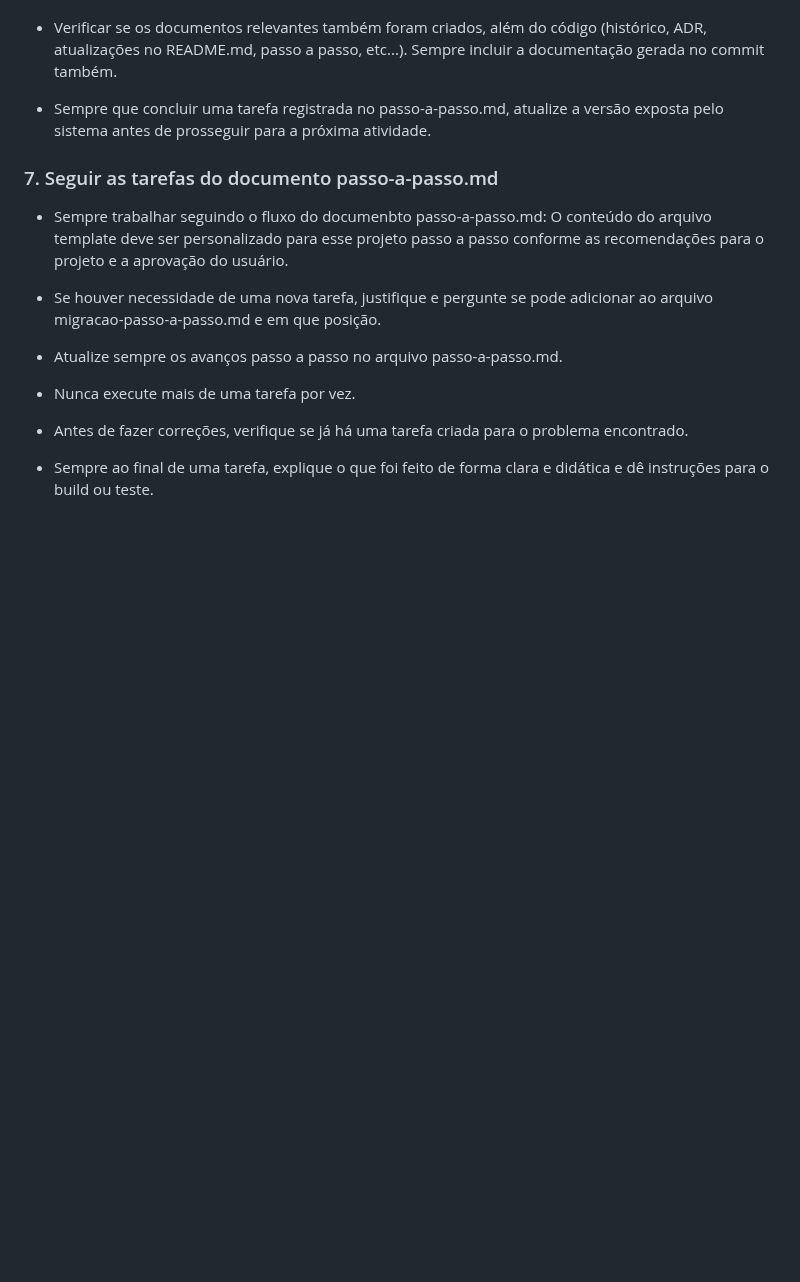
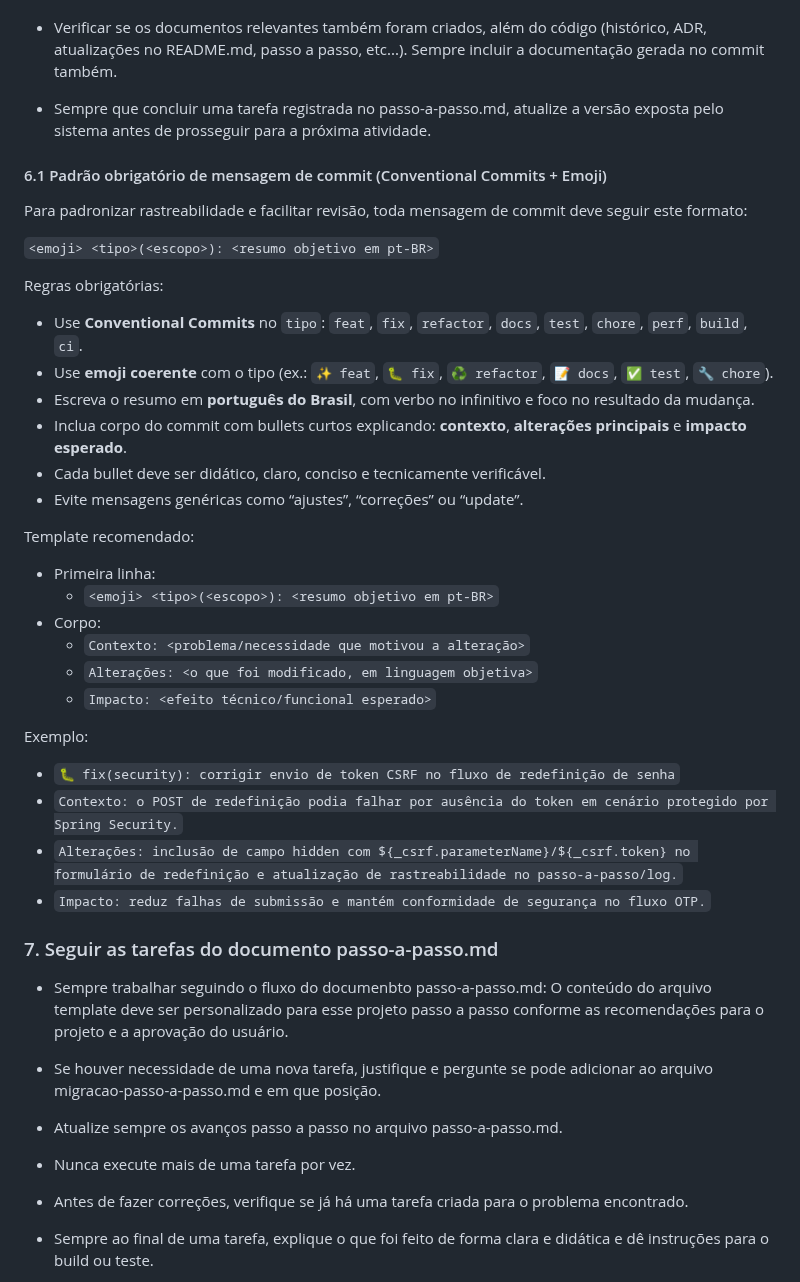
Before and after one commit to malvesro/novobolao, a Markdown page: AGENTS.md, the part around the change. GitHub-like rendering; blank space fills up the shorter version.

```diff
--- a/AGENTS.md
+++ b/AGENTS.md
@@ -199,6 +199,37 @@ Sugira a criação de commits frequentes para não perder conteúdo relevante, o
 
 * Sempre que concluir uma tarefa registrada no passo-a-passo.md, atualize a versão exposta pelo sistema antes de prosseguir para a próxima atividade.
 
+#### 6.1 Padrão obrigatório de mensagem de commit (Conventional Commits + Emoji)
+
+Para padronizar rastreabilidade e facilitar revisão, toda mensagem de commit deve seguir este formato:
+
+`<emoji> <tipo>(<escopo>): <resumo objetivo em pt-BR>`
+
+Regras obrigatórias:
+
+* Use **Conventional Commits** no `tipo`: `feat`, `fix`, `refactor`, `docs`, `test`, `chore`, `perf`, `build`, `ci`.
+* Use **emoji coerente** com o tipo (ex.: `✨ feat`, `🐛 fix`, `♻️ refactor`, `📝 docs`, `✅ test`, `🔧 chore`).
+* Escreva o resumo em **português do Brasil**, com verbo no infinitivo e foco no resultado da mudança.
+* Inclua corpo do commit com bullets curtos explicando: **contexto**, **alterações principais** e **impacto esperado**.
+* Cada bullet deve ser didático, claro, conciso e tecnicamente verificável.
+* Evite mensagens genéricas como “ajustes”, “correções” ou “update”.
+
+Template recomendado:
+
+* Primeira linha:
+  * `<emoji> <tipo>(<escopo>): <resumo objetivo em pt-BR>`
+* Corpo:
+  * `Contexto: <problema/necessidade que motivou a alteração>`
+  * `Alterações: <o que foi modificado, em linguagem objetiva>`
+  * `Impacto: <efeito técnico/funcional esperado>`
+
+Exemplo:
+
+* `🐛 fix(security): corrigir envio de token CSRF no fluxo de redefinição de senha`
+* `Contexto: o POST de redefinição podia falhar por ausência do token em cenário protegido por Spring Security.`
+* `Alterações: inclusão de campo hidden com ${_csrf.parameterName}/${_csrf.token} no formulário de redefinição e atualização de rastreabilidade no passo-a-passo/log.`
+* `Impacto: reduz falhas de submissão e mantém conformidade de segurança no fluxo OTP.`
+
 ### 7. Seguir as tarefas do documento passo-a-passo.md
 
 * Sempre trabalhar seguindo o fluxo do documenbto passo-a-passo.md: O conteúdo do arquivo template deve ser personalizado para esse projeto passo a passo conforme as recomendações para o projeto e a aprovação do usuário.
```
Also changed, not shown: .ia/logs/session-20260609-agents-padrao-commit-conventional.md (added, +39 -0 lines).
